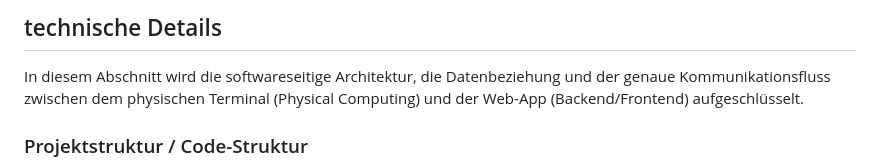
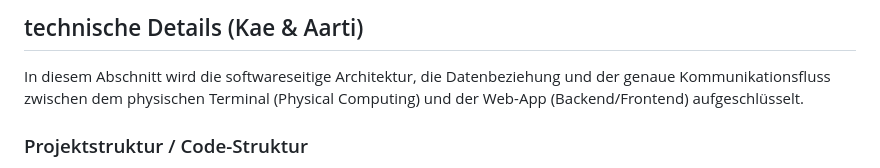
Before and after one commit to Aarti157/im4, a Markdown page: README.md, the part around one of its changes. Rendered like a GitHub page.

```diff
--- a/README.md
+++ b/README.md
@@ -100,6 +101,6 @@ Steckplan
 ---
 
-## technische Details
+## technische Details (Kae & Aarti)
 
 In diesem Abschnitt wird die softwareseitige Architektur, die Datenbeziehung und der genaue Kommunikationsfluss zwischen dem physischen Terminal (Physical Computing) und der Web-App (Backend/Frontend) aufgeschlüsselt.
 
```
Also changed, not shown: other parts of README.md (+4 -3 lines), assets/Komponentenplan.png (added), assets/Steckschema.jpeg (renamed from Steckschema.jpeg), assets/Userflow.jpeg (renamed from Userflow.jpeg).
